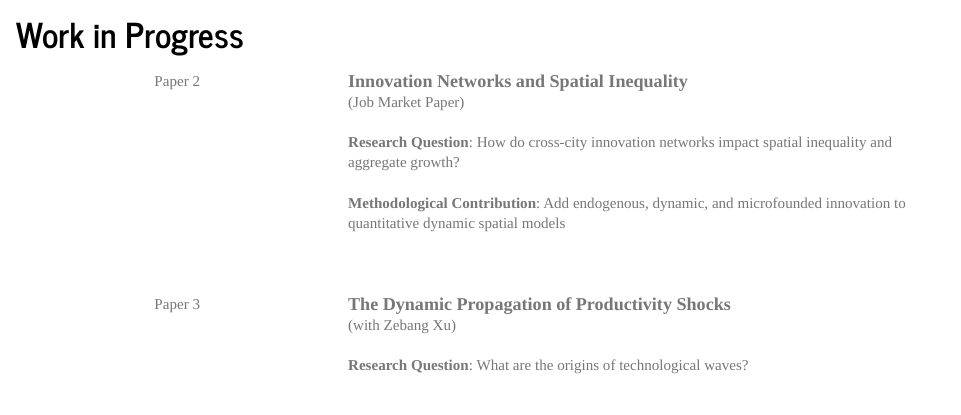
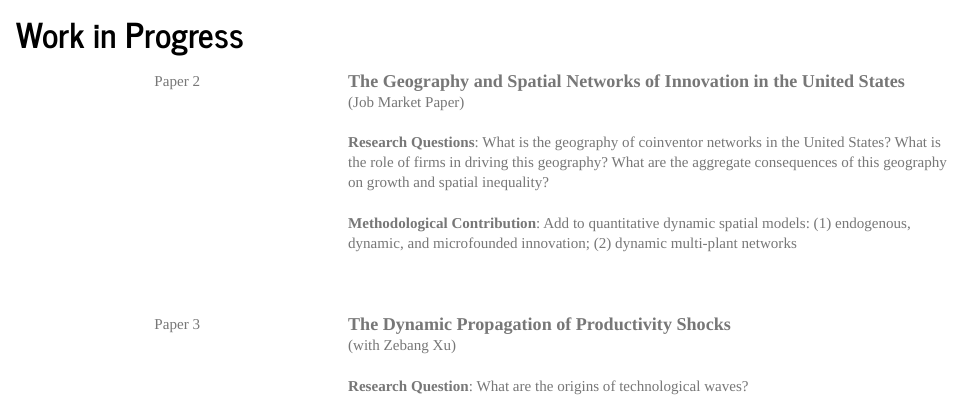
Before and after one commit to weiliangt/website, an R Markdown document (research-new.Rmd): the page in a window 1100 px wide, from 410 px down. Rendered offline with R 4.5, knitr and Pandoc, with nearby package versions.

Commit message:
update jmp title

```diff
--- a/research-new.Rmd
+++ b/research-new.Rmd
@@ -31,10 +31,10 @@ My research statement is available upon request.
 
 <left class="flex-container">
 <left> Paper 2 </left>
-<right> <font size="4">**Innovation Networks and Spatial Inequality**</font>
+<right> <font size="4">**The Geography and Spatial Networks of Innovation in the United States**</font>
 (Job Market Paper)
-<br /> **Research Question**: How do cross-city innovation networks impact spatial inequality and aggregate growth?
-<br /> **Methodological Contribution**: Add endogenous, dynamic, and microfounded innovation to quantitative dynamic spatial models
+<br /> **Research Questions**: What is the geography of coinventor networks in the United States? What is the role of firms in driving this geography? What are the aggregate consequences of this geography on growth and spatial inequality?
+<br /> **Methodological Contribution**: Add to quantitative dynamic spatial models: (1) endogenous, dynamic, and microfounded innovation; (2) dynamic multi-plant networks
 </right>
 
 <br />
```
Also changed, not shown: research.Rmd (+1 -1 lines).
